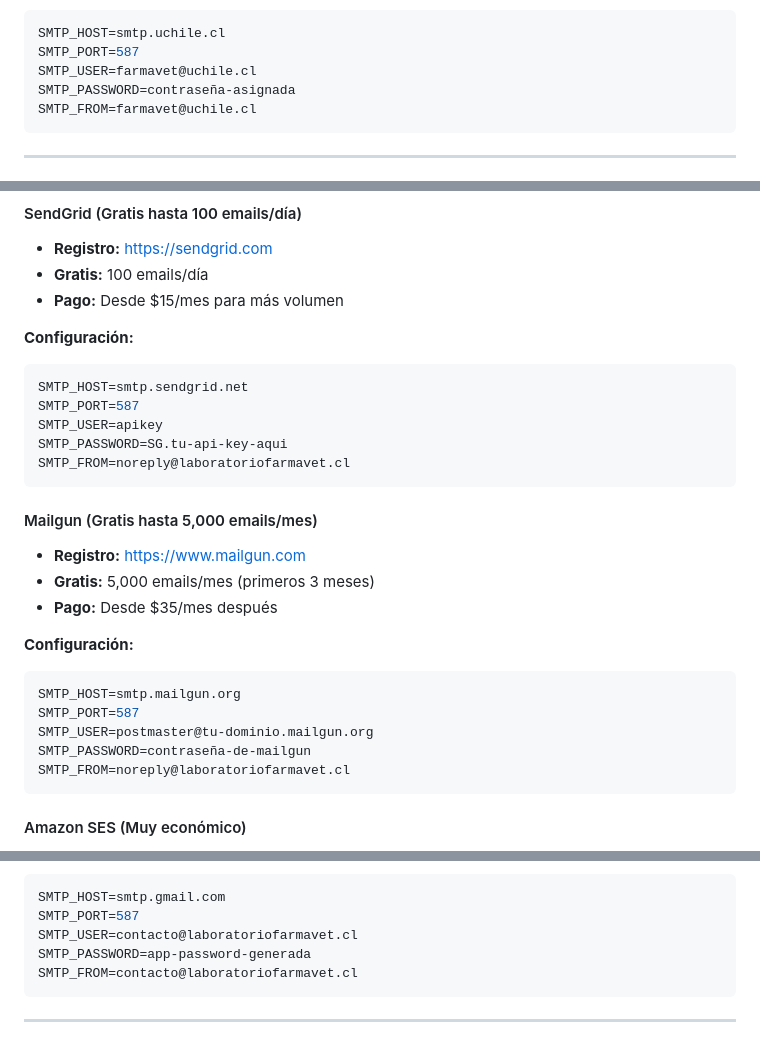
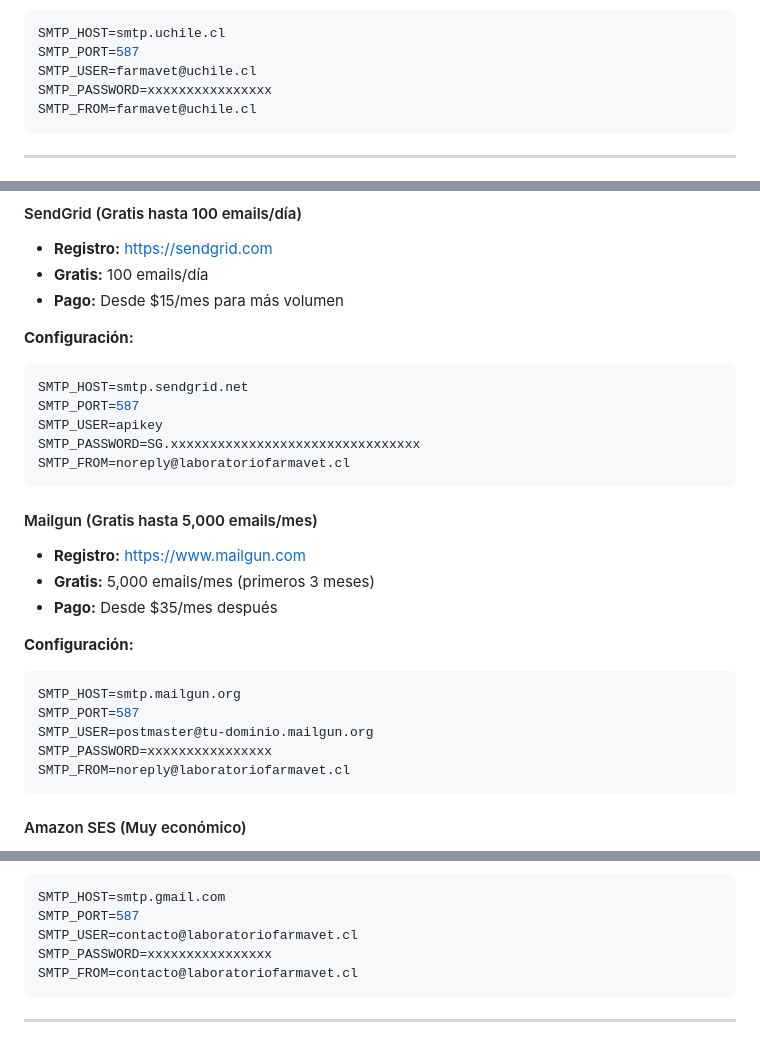
Before and after one commit to sergiocbascur/farmavet-web, a Markdown page: OPCIONES_CORREO.md, 3 parts joined by grey strips. Drawn GitHub-style.

````diff
--- a/OPCIONES_CORREO.md
+++ b/OPCIONES_CORREO.md
@@ -54,7 +54,7 @@
 SMTP_HOST=smtp.uchile.cl
 SMTP_PORT=587
 SMTP_USER=farmavet@uchile.cl
-SMTP_PASSWORD=contraseña-asignada
+SMTP_PASSWORD=xxxxxxxxxxxxxxxx
 SMTP_FROM=farmavet@uchile.cl
 ```
 
@@ -74,7 +74,7 @@ SMTP_FROM=farmavet@uchile.cl
 SMTP_HOST=smtp.sendgrid.net
 SMTP_PORT=587
 SMTP_USER=apikey
-SMTP_PASSWORD=SG.tu-api-key-aqui
+SMTP_PASSWORD=SG.xxxxxxxxxxxxxxxxxxxxxxxxxxxxxxxx
 SMTP_FROM=noreply@laboratoriofarmavet.cl
 ```
 
@@ -88,7 +88,7 @@ SMTP_FROM=noreply@laboratoriofarmavet.cl
 SMTP_HOST=smtp.mailgun.org
 SMTP_PORT=587
 SMTP_USER=postmaster@tu-dominio.mailgun.org
-SMTP_PASSWORD=contraseña-de-mailgun
+SMTP_PASSWORD=xxxxxxxxxxxxxxxx
 SMTP_FROM=noreply@laboratoriofarmavet.cl
 ```
 
@@ -122,7 +122,7 @@ Si tienes el dominio `laboratoriofarmavet.cl`:
 SMTP_HOST=smtp.gmail.com
 SMTP_PORT=587
 SMTP_USER=contacto@laboratoriofarmavet.cl
-SMTP_PASSWORD=app-password-generada
+SMTP_PASSWORD=xxxxxxxxxxxxxxxx
 SMTP_FROM=contacto@laboratoriofarmavet.cl
 ```
 
````
Also changed, not shown: other parts of OPCIONES_CORREO.md (+2 -2 lines), SEGURIDAD_CREDENCIALES.md (+3 -1 lines).
